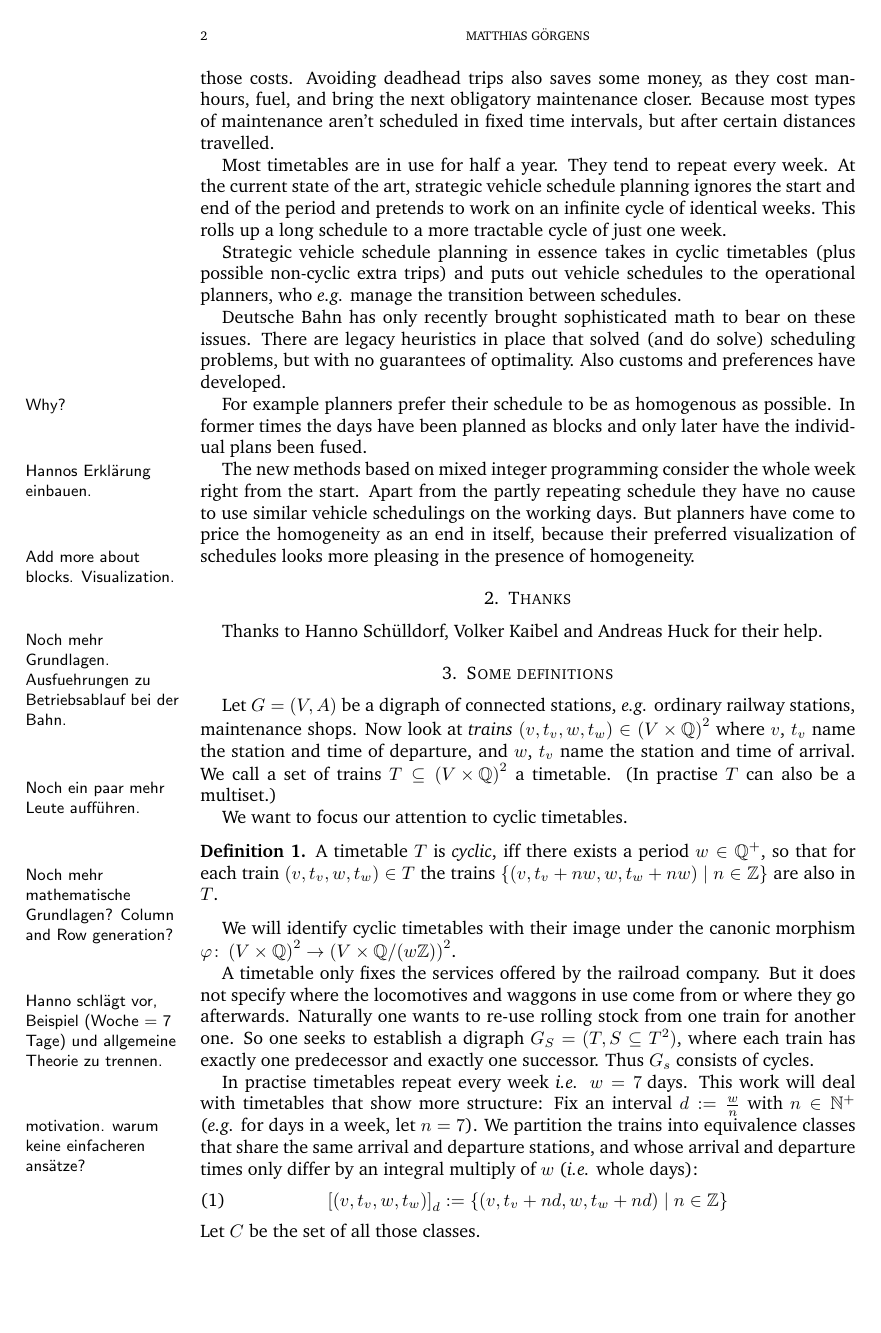
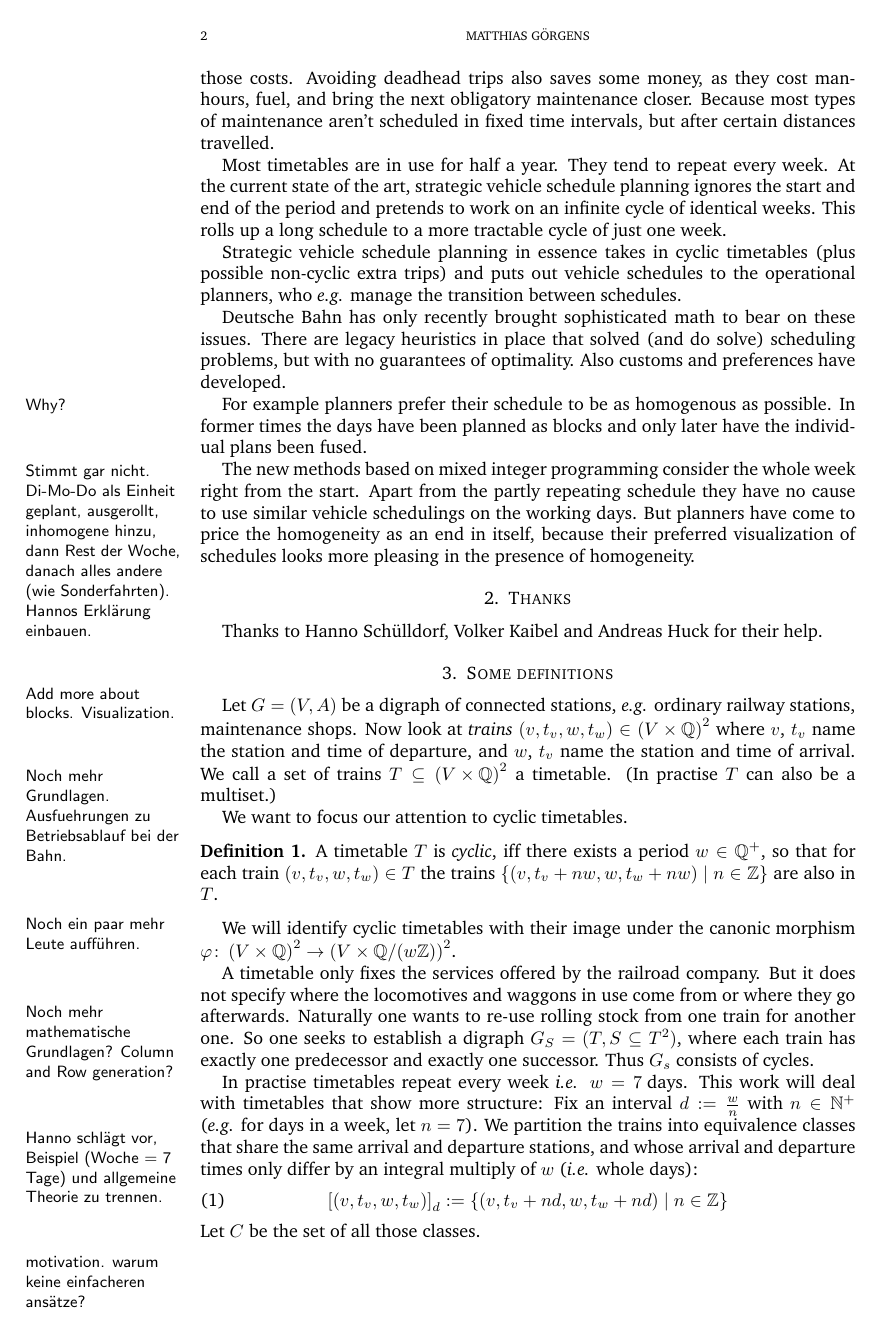
Before and after one commit to matthiasgoergens/Diplomarbeit, a LaTeX paper (homogen.tex): page 2 of 7. Compiled offline with pdfLaTeX.

Commit message:
kleinkram

```diff
--- a/homogen.tex
+++ b/homogen.tex
@@ -172,7 +172,11 @@ Also customs and preferences have developed.
 For example planners prefer their schedule to be as homogenous as
 possible.  \todo{Why?} In former times the days have been planned as
 blocks and only later have the individual plans been fused.
-\todo{Hannos Erklärung einbauen.}
+\todo{Stimmt gar nicht.  Di-Mo-Do als Einheit geplant, ausgerollt,
+  inhomogene hinzu, dann Rest der Woche, danach alles andere (wie
+  Sonderfahrten).  Hannos Erklärung einbauen.}
+
+
 
 The new methods based on mixed integer programming consider the whole
 week right from the start.  Apart from the partly repeating schedule
```
